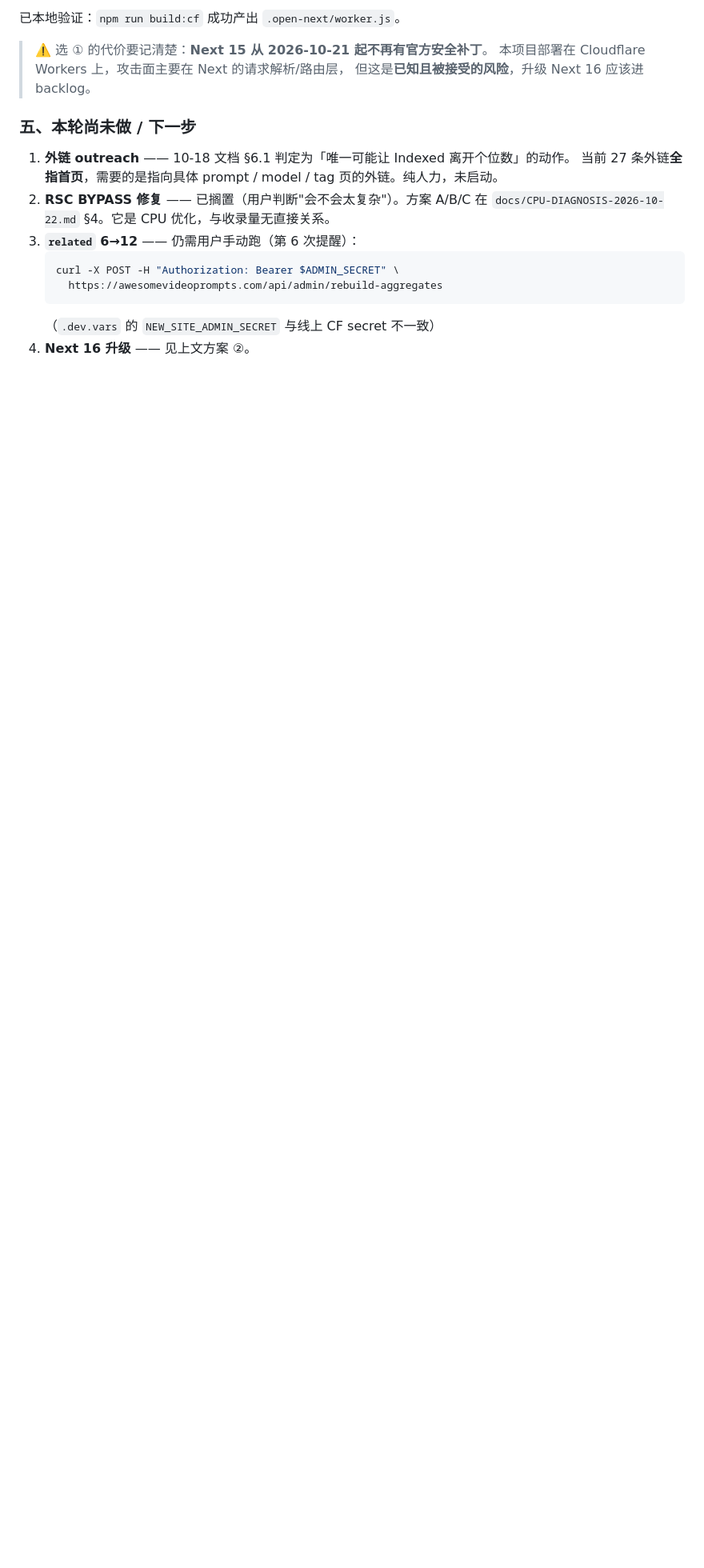
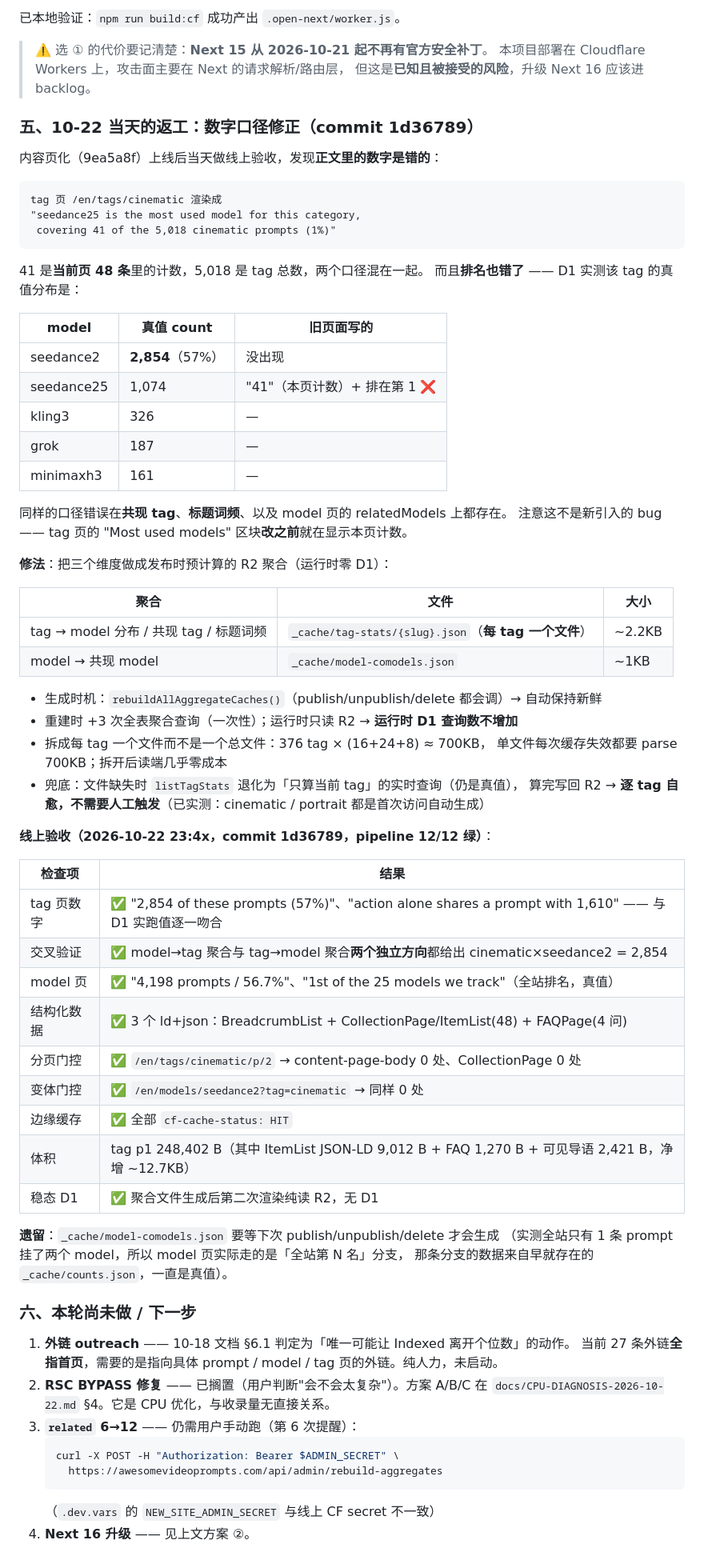
Before and after one commit to Semonxue/awesome-video-prompts-nextjs, a Markdown page: docs/SEO-INDEXATION-BASELINE-2026-10-08.md, the part around the change. Shown at 80% size. GitHub-like rendering; blank space fills up the shorter version.

Commit message:
docs(seo): 记录 10-22 的数字口径返工、线上验收结果与新聚合机制
- AGENTS.md：立「类别页正文数字必须是全量真值」的铁律，附全量数据源对照表
  + 已修掉的两处文案失真（negative prompt / "always the full version"）
- 基线文档：追加 10-22 当天发现的口径 bug（D1 真值对照表）、修法、线上验收结果表

```diff
--- a/docs/SEO-INDEXATION-BASELINE-2026-10-08.md
+++ b/docs/SEO-INDEXATION-BASELINE-2026-10-08.md
@@ -560,7 +560,61 @@ Next.js 官方支持窗口 = **major 首次发布起 2 年**：Next 15 首发 20
 > 本项目部署在 Cloudflare Workers 上，攻击面主要在 Next 的请求解析/路由层，
 > 但这是**已知且被接受的风险**，升级 Next 16 应该进 backlog。
 
-### 五、本轮尚未做 / 下一步
+### 五、10-22 当天的返工：数字口径修正（commit 1d36789）
+
+内容页化（9ea5a8f）上线后当天做线上验收，发现**正文里的数字是错的**：
+
+    tag 页 /en/tags/cinematic 渲染成
+    "seedance25 is the most used model for this category,
+     covering 41 of the 5,018 cinematic prompts (1%)"
+
+41 是**当前页 48 条**里的计数，5,018 是 tag 总数，两个口径混在一起。
+而且**排名也错了** —— D1 实测该 tag 的真值分布是：
+
+| model | 真值 count | 旧页面写的 |
+|---|---|---|
+| seedance2 | **2,854**（57%） | 没出现 |
+| seedance25 | 1,074 | "41"（本页计数）+ 排在第 1 ❌ |
+| kling3 | 326 | — |
+| grok | 187 | — |
+| minimaxh3 | 161 | — |
+
+同样的口径错误在**共现 tag**、**标题词频**、以及 model 页的 relatedModels 上都存在。
+注意这不是新引入的 bug —— tag 页的 "Most used models" 区块**改之前**就在显示本页计数。
+
+**修法**：把三个维度做成发布时预计算的 R2 聚合（运行时零 D1）：
+
+| 聚合 | 文件 | 大小 |
+|---|---|---|
+| tag → model 分布 / 共现 tag / 标题词频 | `_cache/tag-stats/{slug}.json`（**每 tag 一个文件**） | ~2.2KB |
+| model → 共现 model | `_cache/model-comodels.json` | ~1KB |
+
+- 生成时机：`rebuildAllAggregateCaches()`（publish/unpublish/delete 都会调）→ 自动保持新鲜
+- 重建时 +3 次全表聚合查询（一次性）；运行时只读 R2 → **运行时 D1 查询数不增加**
+- 拆成每 tag 一个文件而不是一个总文件：376 tag × (16+24+8) ≈ 700KB，
+  单文件每次缓存失效都要 parse 700KB；拆开后读端几乎零成本
+- 兜底：文件缺失时 `listTagStats` 退化为「只算当前 tag」的实时查询（仍是真值），
+  算完写回 R2 → **逐 tag 自愈，不需要人工触发**（已实测：cinematic / portrait 都是首次访问自动生成）
+
+**线上验收（2026-10-22 23:4x，commit 1d36789，pipeline 12/12 绿）**：
+
+| 检查项 | 结果 |
+|---|---|
+| tag 页数字 | ✅ "2,854 of these prompts (57%)"、"action alone shares a prompt with 1,610" —— 与 D1 实跑值逐一吻合 |
+| 交叉验证 | ✅ model→tag 聚合与 tag→model 聚合**两个独立方向**都给出 cinematic×seedance2 = 2,854 |
+| model 页 | ✅ "4,198 prompts / 56.7%"、"1st of the 25 models we track"（全站排名，真值） |
+| 结构化数据 | ✅ 3 个 ld+json：BreadcrumbList + CollectionPage/ItemList(48) + FAQPage(4 问) |
+| 分页门控 | ✅ `/en/tags/cinematic/p/2` → content-page-body 0 处、CollectionPage 0 处 |
+| 变体门控 | ✅ `/en/models/seedance2?tag=cinematic` → 同样 0 处 |
+| 边缘缓存 | ✅ 全部 `cf-cache-status: HIT` |
+| 体积 | tag p1 248,402 B（其中 ItemList JSON-LD 9,012 B + FAQ 1,270 B + 可见导语 2,421 B，净增 ~12.7KB） |
+| 稳态 D1 | ✅ 聚合文件生成后第二次渲染纯读 R2，无 D1 |
+
+**遗留**：`_cache/model-comodels.json` 要等下次 publish/unpublish/delete 才会生成
+（实测全站只有 1 条 prompt 挂了两个 model，所以 model 页实际走的是「全站第 N 名」分支，
+那条分支的数据来自早就存在的 `_cache/counts.json`，一直是真值）。
+
+### 六、本轮尚未做 / 下一步
 
 1. **外链 outreach** —— 10-18 文档 §6.1 判定为「唯一可能让 Indexed 离开个位数」的动作。
    当前 27 条外链**全指首页**，需要的是指向具体 prompt / model / tag 页的外链。纯人力，未启动。
```
Also changed, not shown: AGENTS.md (+42 -0 lines).
